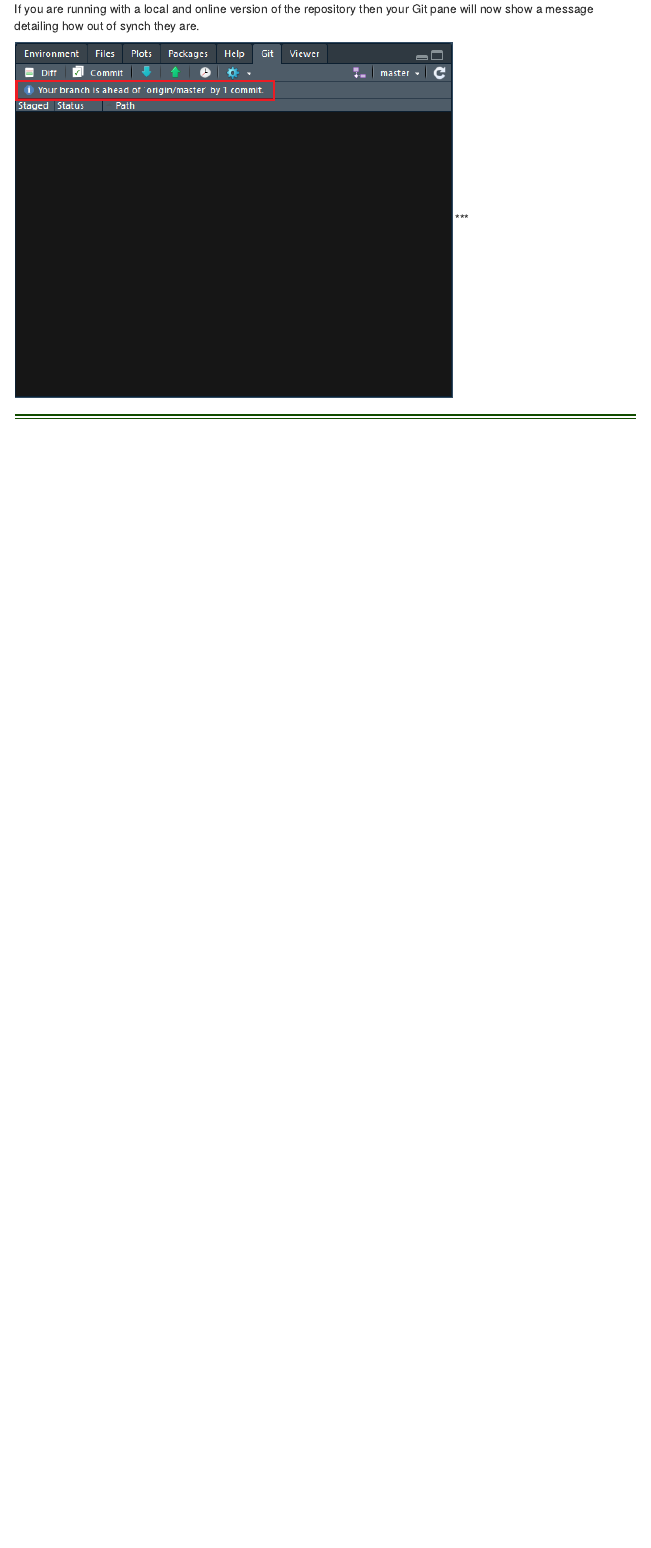
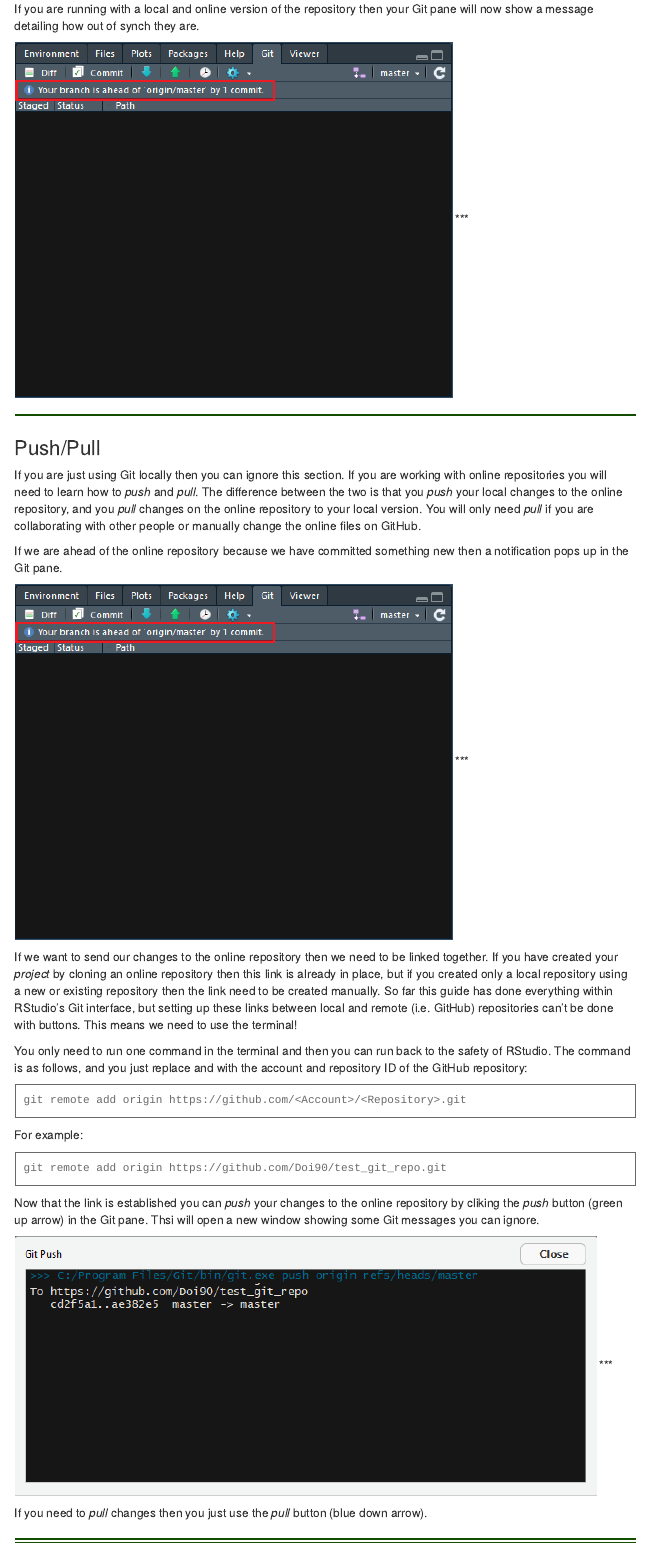
Before and after one commit to Doi90/lodestar, an R Markdown document (RStudio_Git_Setup/Version_control_with_RStudio.Rmd): the page in a window 1100 px wide, from 9690 px down. The pictures show the output file RStudio_Git_Setup/Version_control_with_RStudio.html that the author committed with the source, opened offline; menus at the side of the page are left out.

Commit message:
Added Pull/Push section to Git Guide

````diff
--- a/RStudio_Git_Setup/Version_control_with_RStudio.Rmd
+++ b/RStudio_Git_Setup/Version_control_with_RStudio.Rmd
@@ -180,4 +180,36 @@ If you are running with a local and online version of the repository then your G
 ![](Commiting3.png)
 ***
 
+<hr class="small">
+
+### Push/Pull
+
+If you are just using Git locally then you can ignore this section. If you are working with online repositories you will need to learn how to *push* and *pull*. The difference between the two is that you *push* your local changes to the online repository, and you *pull* changes on the online repository to your local version. You will only need *pull* if you are collaborating with other people or manually change the online files on GitHub.
+
+If we are ahead of the online repository because we have committed something new then a notification pops up in the Git pane.
+
+![](Commiting3.png)
+***
+
+If we want to send our changes to the online repository then we need to be linked together. If you have created your *project* by cloning an online repository then this link is already in place, but if you created only a local repository using a new or existing repository then the link need to be created manually. So far this guide has done everything within RStudio's Git interface, but setting up these links between local and remote (i.e. GitHub) repositories can't be done with buttons. This means we need to use the terminal!
+
+You only need to run one command in the terminal and then you can run back to the safety of RStudio. The command is as follows, and you just replace <Account> and <Repository> with the account and repository ID of the GitHub repository:
+
+```{}
+git remote add origin https://github.com/<Account>/<Repository>.git
+```
+
+For example:
+
+```{}
+git remote add origin https://github.com/Doi90/test_git_repo.git
+```
+
+Now that the link is established you can *push* your changes to the online repository by cliking the *push* button (green up arrow) in the Git pane. Thsi will open a new window showing some Git messages you can ignore.
+
+![](Push3.png)
+***
+
+If you need to *pull* changes then you just use the *pull* button (blue down arrow).
+
 <hr class="double">
````
Also changed, not shown: RStudio_Git_Setup/Push1.png (added), RStudio_Git_Setup/Push2.png (added), RStudio_Git_Setup/Push3.png (added), RStudio_Git_Setup/Version_control_with_RStudio.html.
